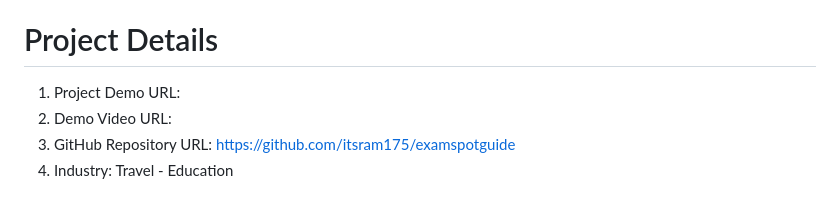
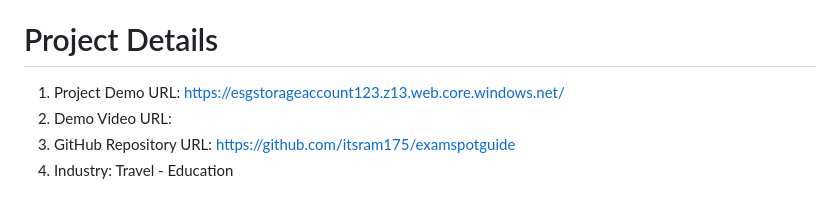
Before and after one commit to itsram175/ExamSpotGuide, a Markdown page: README.md, the part around one of its changes. Drawn GitHub-style.

```diff
--- a/README.md
+++ b/README.md
@@ -2,7 +2,7 @@
 This website provides the information about various Computer Based Test (CBT) Examination Centres across Hyderabad. As many Entrance exams and Competitive exams will be conducted in CBT mode, Many people from many villages of Telangana and neighbour states like Andhra Pradesh and Karnataka comes to Hyderabad for attending for those examinations. They will not have any proper guidance about how to reach the centre from Bus Station or Railway Stations of Hyderabad where they are alighted. They may faces some problems while searching their examination centres. To help them in such situations we have made this website.
 
 # Project Details
-1. Project Demo URL:
+1. Project Demo URL: https://esgstorageaccount123.z13.web.core.windows.net/
 2. Demo Video URL:
 3. GitHub Repository URL: https://github.com/itsram175/examspotguide
 4. Industry: Travel - Education
```
Also changed, not shown: other parts of README.md (+18 -18 lines).
